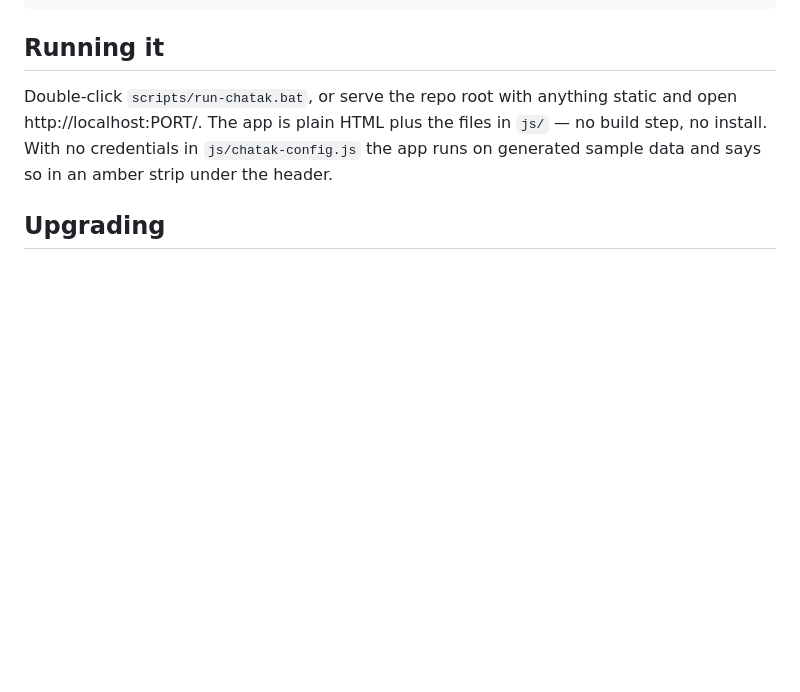
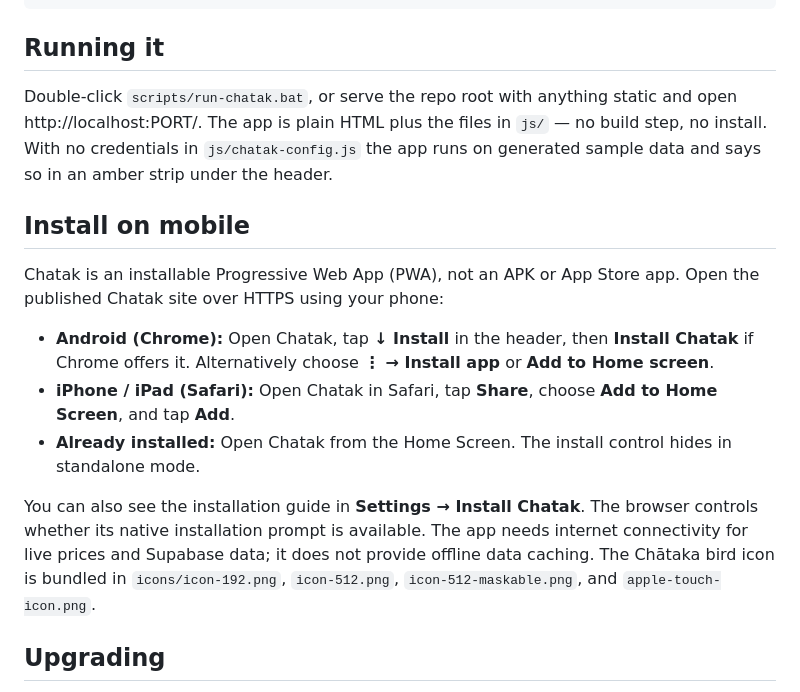
Before and after one commit to Celeritas7/Chatak, a Markdown page: README.md, the part around the change. Rendered like a GitHub page; blank space fills up the shorter version.

Commit message:
Document Android and iOS home-screen installation

```diff
--- a/README.md
+++ b/README.md
@@ -29,6 +29,26 @@ static and open http://localhost:PORT/. The app is plain HTML plus the files
 in `js/` — no build step, no install.
 With no credentials in `js/chatak-config.js` the app runs on generated sample
 data and says so in an amber strip under the header.
+
+## Install on mobile
+
+Chatak is an installable Progressive Web App (PWA), not an APK or App Store app.
+Open the published Chatak site over HTTPS using your phone:
+
+- **Android (Chrome):** Open Chatak, tap **↓ Install** in the header, then
+  **Install Chatak** if Chrome offers it. Alternatively choose
+  **⋮ → Install app** or **Add to Home screen**.
+- **iPhone / iPad (Safari):** Open Chatak in Safari, tap **Share**,
+  choose **Add to Home Screen**, and tap **Add**.
+- **Already installed:** Open Chatak from the Home Screen. The install
+  control hides in standalone mode.
+
+You can also see the installation guide in **Settings → Install Chatak**.
+The browser controls whether its native installation prompt is available.
+The app needs internet connectivity for live prices and Supabase data; it
+does not provide offline data caching. The Chātaka bird icon is bundled in
+`icons/icon-192.png`, `icon-512.png`, `icon-512-maskable.png`, and
+`apple-touch-icon.png`.
 
 ## Upgrading
 
```
